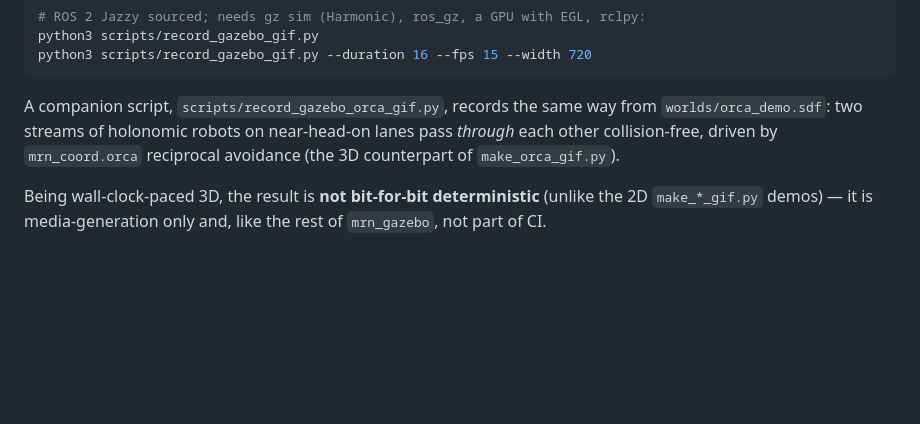
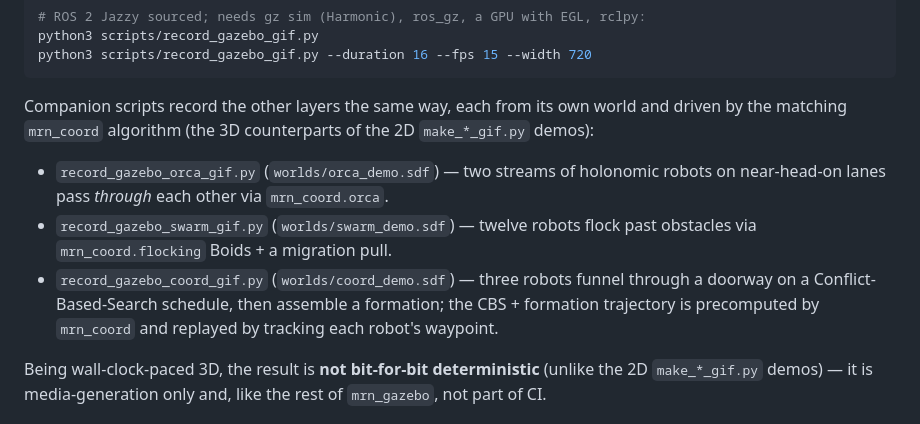
Before and after one commit to rsasaki0109/MultiRobotBattle, a Markdown page: docs/gazebo.md, the part around the change. Rendered like a GitHub page; blank space fills up the shorter version.

````diff
--- a/docs/gazebo.md
+++ b/docs/gazebo.md
@@ -110,10 +110,18 @@ python3 scripts/record_gazebo_gif.py
 python3 scripts/record_gazebo_gif.py --duration 16 --fps 15 --width 720
 ```
 
-A companion script, `scripts/record_gazebo_orca_gif.py`, records the same way
-from `worlds/orca_demo.sdf`: two streams of holonomic robots on near-head-on
-lanes pass *through* each other collision-free, driven by `mrn_coord.orca`
-reciprocal avoidance (the 3D counterpart of `make_orca_gif.py`).
+Companion scripts record the other layers the same way, each from its own world
+and driven by the matching `mrn_coord` algorithm (the 3D counterparts of the 2D
+`make_*_gif.py` demos):
+
+- `record_gazebo_orca_gif.py` (`worlds/orca_demo.sdf`) — two streams of holonomic
+  robots on near-head-on lanes pass *through* each other via `mrn_coord.orca`.
+- `record_gazebo_swarm_gif.py` (`worlds/swarm_demo.sdf`) — twelve robots flock
+  past obstacles via `mrn_coord.flocking` Boids + a migration pull.
+- `record_gazebo_coord_gif.py` (`worlds/coord_demo.sdf`) — three robots funnel
+  through a doorway on a Conflict-Based-Search schedule, then assemble a
+  formation; the CBS + formation trajectory is precomputed by `mrn_coord` and
+  replayed by tracking each robot's waypoint.
 
 Being wall-clock-paced 3D, the result is **not bit-for-bit deterministic**
 (unlike the 2D `make_*_gif.py` demos) — it is media-generation only and, like the
````
Also changed, not shown: README.md (+7 -4 lines), docs/media/README.md (+2 -0 lines), docs/media/gazebo_coord_demo.gif (added), docs/media/gazebo_swarm_demo.gif (added), 6 other files.
